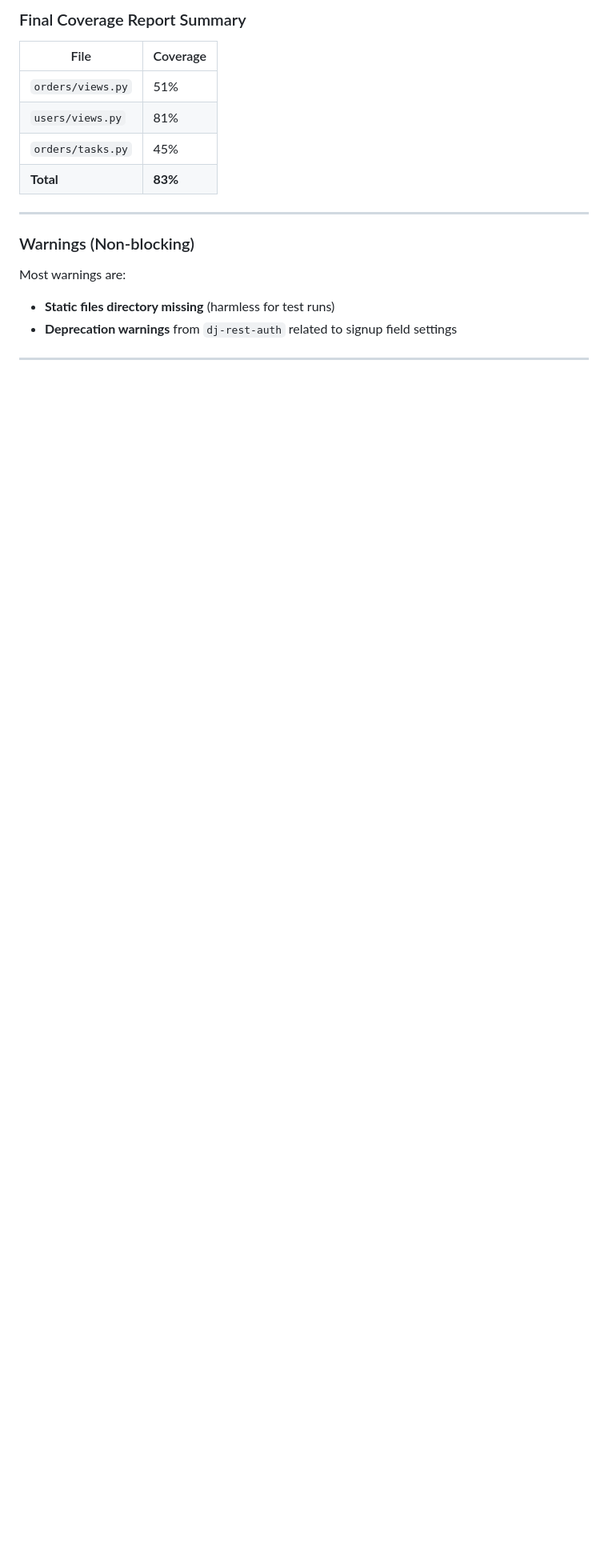
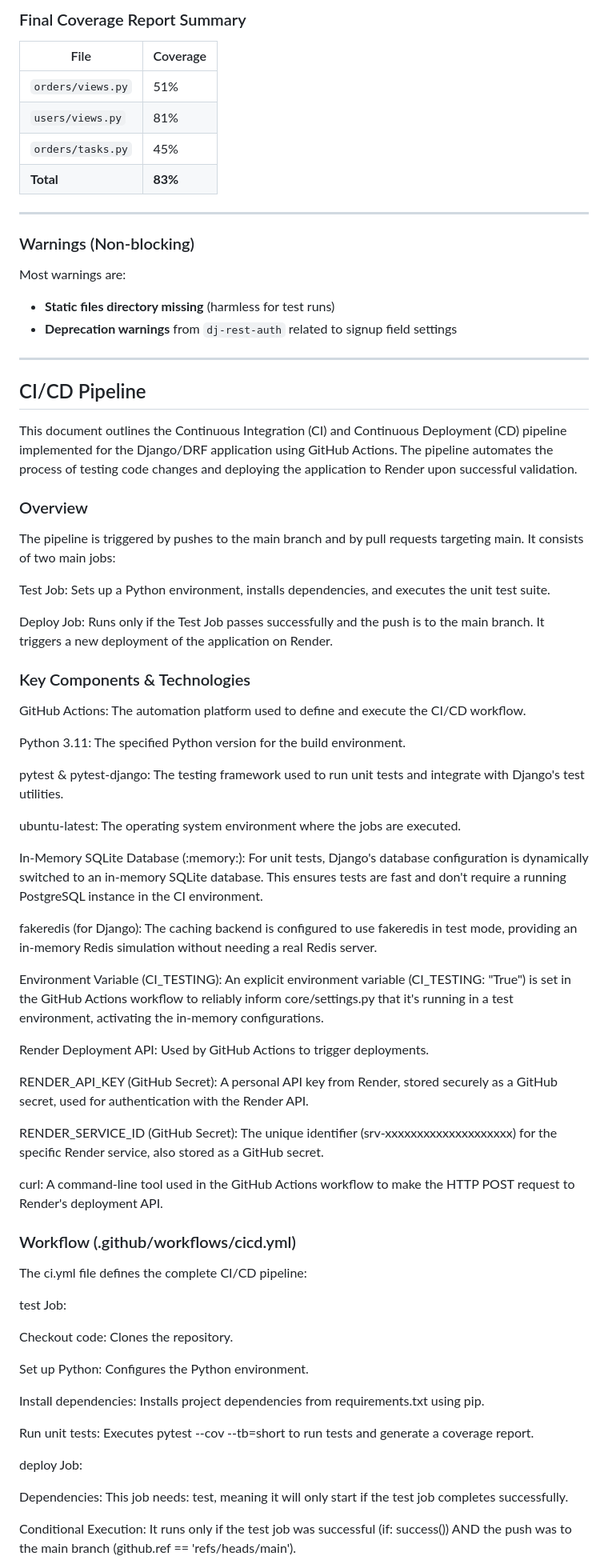
Before and after one commit to imperionite/fm-core, a Markdown page: README.md, the part around the change printed below. Shown: that part at 80% size. Rendered like a GitHub page; blank space fills up the shorter version.

Commit message:
:pencil: (md) edit files

```diff
--- a/README.md
+++ b/README.md
@@ -512,3 +513,59 @@ Most warnings are:
 
 ---
 
+## CI/CD Pipeline
+
+This document outlines the Continuous Integration (CI) and Continuous Deployment (CD) pipeline implemented for the Django/DRF application using GitHub Actions. The pipeline automates the process of testing code changes and deploying the application to Render upon successful validation.
+
+### Overview
+
+The pipeline is triggered by pushes to the main branch and by pull requests targeting main. It consists of two main jobs:
+
+Test Job: Sets up a Python environment, installs dependencies, and executes the unit test suite.
+
+Deploy Job: Runs only if the Test Job passes successfully and the push is to the main branch. It triggers a new deployment of the application on Render.
+
+### Key Components & Technologies
+
+GitHub Actions: The automation platform used to define and execute the CI/CD workflow.
+
+Python 3.11: The specified Python version for the build environment.
+
+pytest & pytest-django: The testing framework used to run unit tests and integrate with Django's test utilities.
+
+ubuntu-latest: The operating system environment where the jobs are executed.
+
+In-Memory SQLite Database (:memory:): For unit tests, Django's database configuration is dynamically switched to an in-memory SQLite database. This ensures tests are fast and don't require a running PostgreSQL instance in the CI environment.
+
+fakeredis (for Django): The caching backend is configured to use fakeredis in test mode, providing an in-memory Redis simulation without needing a real Redis server.
+
+Environment Variable (CI_TESTING): An explicit environment variable (CI_TESTING: "True") is set in the GitHub Actions workflow to reliably inform core/settings.py that it's running in a test environment, activating the in-memory configurations.
+
+Render Deployment API: Used by GitHub Actions to trigger deployments.
+
+RENDER_API_KEY (GitHub Secret): A personal API key from Render, stored securely as a GitHub secret, used for authentication with the Render API.
+
+RENDER_SERVICE_ID (GitHub Secret): The unique identifier (srv-xxxxxxxxxxxxxxxxxxxx) for the specific Render service, also stored as a GitHub secret.
+
+curl: A command-line tool used in the GitHub Actions workflow to make the HTTP POST request to Render's deployment API.
+
+### Workflow (.github/workflows/cicd.yml)
+
+The ci.yml file defines the complete CI/CD pipeline:
+
+test Job:
+
+Checkout code: Clones the repository.
+
+Set up Python: Configures the Python environment.
+
+Install dependencies: Installs project dependencies from requirements.txt using pip.
+
+Run unit tests: Executes pytest --cov --tb=short to run tests and generate a coverage report.
+
+deploy Job:
+
+Dependencies: This job needs: test, meaning it will only start if the test job completes successfully.
+
+Conditional Execution: It runs only if the test job was successful (if: success()) AND the push was to the main branch (github.ref == 'refs/heads/main').
+
```
Also changed, not shown: other parts of README.md (+28 -1 lines), RUNNING.md (+2 -1 lines).
